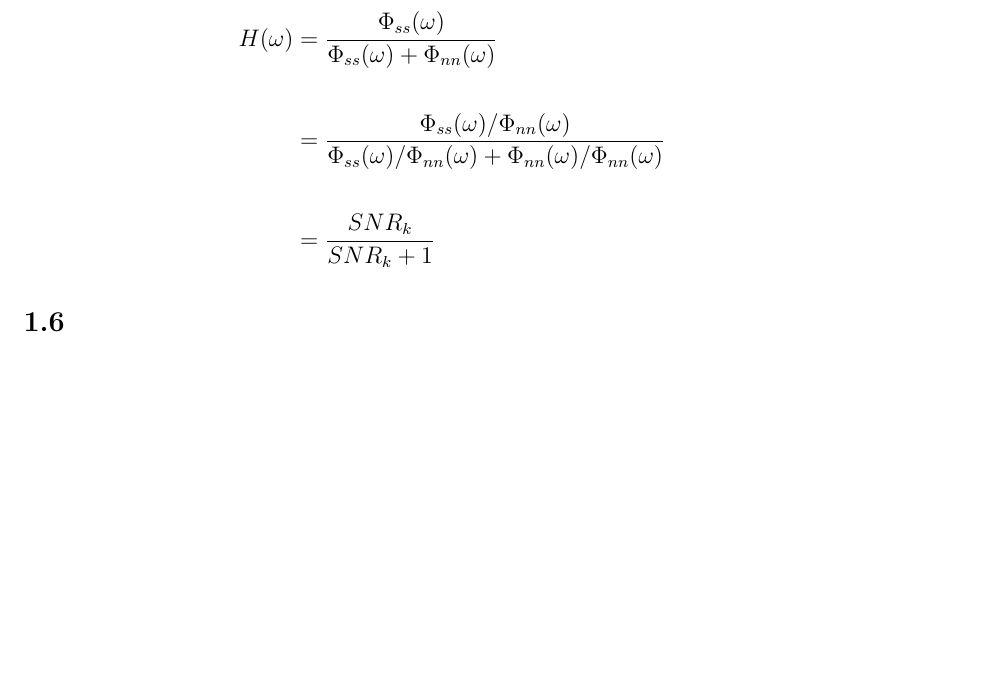
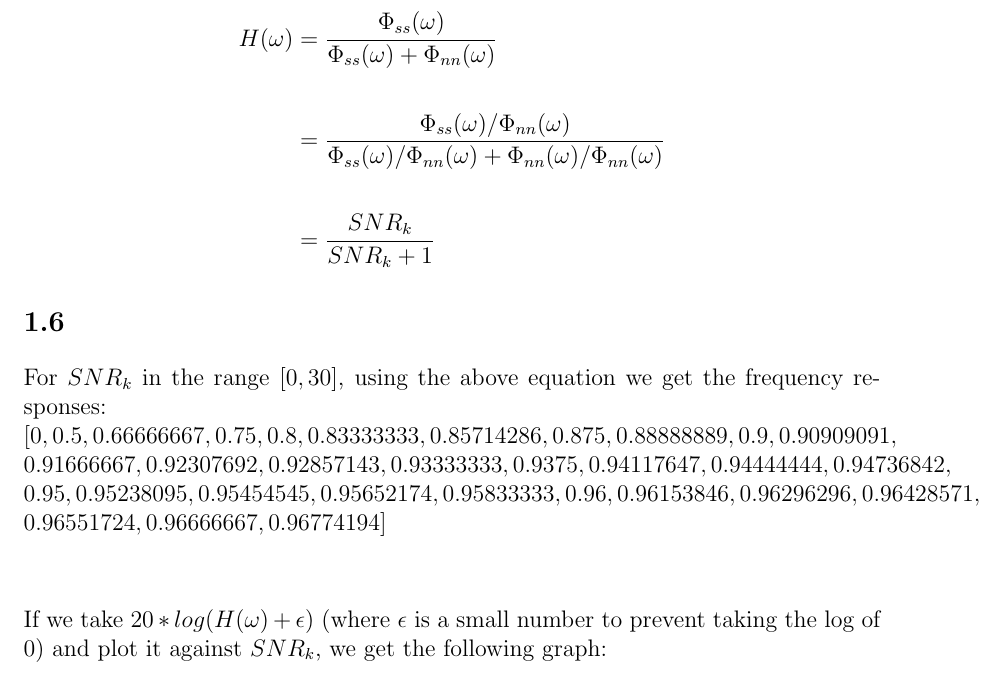
Before and after one commit to steffervescency/dsphw, a LaTeX problem sheet (8/hw8.tex): part of page 3 of 3 before the commit and part of page 3 of 4 after it, cut so that both start at the same text, the shorter picture padded with empty space. Compiled offline with pdfLaTeX.

Commit message:
Tutorial 8, 1.6

```diff
--- a/8/hw8.tex
+++ b/8/hw8.tex
@@ -74,5 +74,16 @@ H(\omega) &= \frac{\Phi_{ss}(\omega)}
 
 \subsection*{1.6}
 
+For $SNR_k$ in the range $[0, 30]$, using the above equation we get the frequency responses:\\
+$[ 0    ,  0.5       ,  0.66666667,  0.75      ,  0.8       ,
+        0.83333333,  0.85714286,  0.875     ,  0.88888889,  0.9       ,
+        0.90909091,\\0.91666667,  0.92307692,0.92857143,  0.93333333,
+        0.9375    ,  0.94117647,  0.94444444,  0.94736842,\\  0.95      ,
+        0.95238095,  0.95454545,  0.95652174,  0.95833333,  0.96      ,
+        0.96153846,  0.96296296,  0.96428571,\\0.96551724,  0.96666667,
+        0.96774194]$ \\ \\
 
+  If we take $20*log(H(\omega) + \epsilon)$ (where $\epsilon$ is a small number to prevent taking the log of 0) and plot it against $SNR_k$, we get the following graph:
+
+\includegraphics[scale=0.7]{hw8.png}
 \end{document}
```
Also changed, not shown: 8/hw8.pdf, 8/hw8.png (added).
